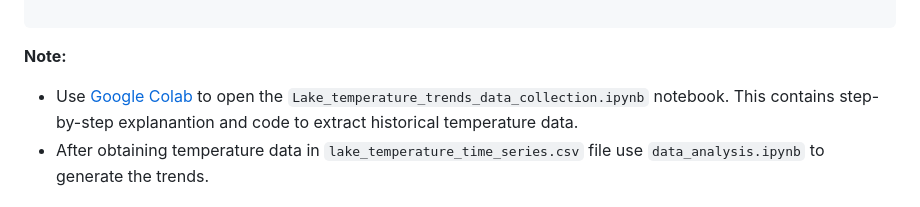
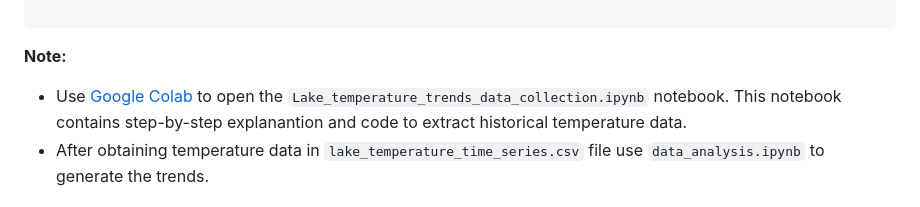
Before and after one commit to Bhatta6190/Machine-Learning-in-Remote-Sensing, a Markdown page: GEE/README.md, the part around the change. Rendered like a GitHub page.

```diff
--- a/GEE/README.md
+++ b/GEE/README.md
@@ -37,7 +37,7 @@ The purpose of this study is to use the LANDSAT based time series temperature da
 
 **Note:**
 
-- Use [Google Colab](https://colab.research.google.com/) to open the `Lake_temperature_trends_data_collection.ipynb` notebook. This contains step-by-step explanantion and code to extract historical temperature data.
+- Use [Google Colab](https://colab.research.google.com/) to open the `Lake_temperature_trends_data_collection.ipynb` notebook. This notebook contains step-by-step explanantion and code to extract historical temperature data.
 - After obtaining temperature data in `lake_temperature_time_series.csv` file use `data_analysis.ipynb` to generate the trends.
 
 ## Results
```
